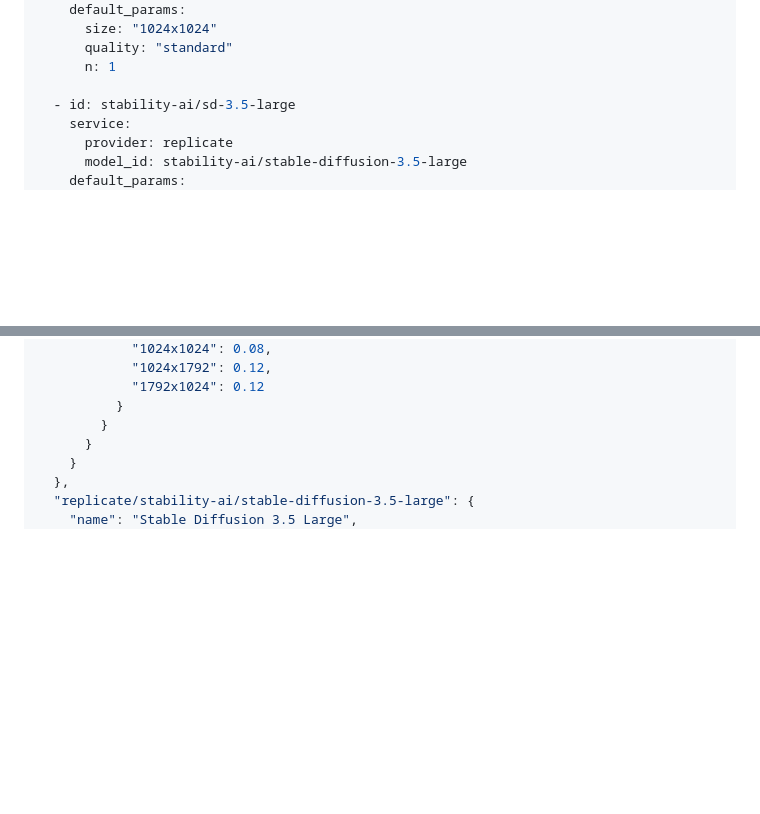
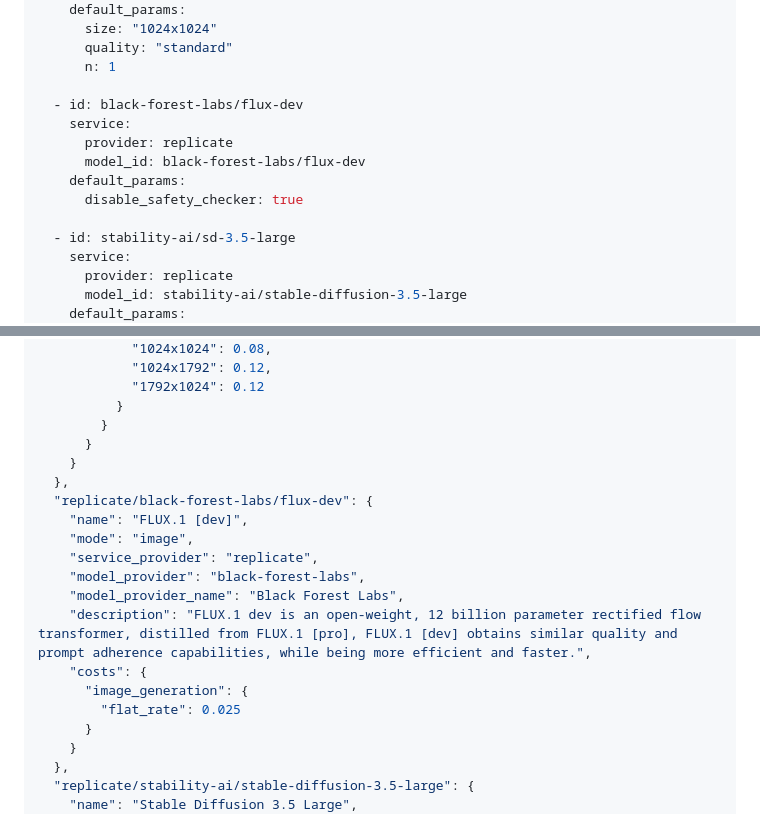
Before and after one commit to Tanantor/langgate, a Markdown page: docs/SPIKE_add_image_models.md, 2 parts joined by grey strips. Drawn GitHub-style; blank space fills up the shorter version.

Commit message:
Add FLUX dev to the examples in the SPIKE doc

```diff
--- a/docs/SPIKE_add_image_models.md
+++ b/docs/SPIKE_add_image_models.md
@@ -242,6 +242,13 @@ models:
       quality: "standard"
       n: 1
 
+  - id: black-forest-labs/flux-dev
+    service:
+      provider: replicate
+      model_id: black-forest-labs/flux-dev
+    default_params:
+      disable_safety_checker: true
+
   - id: stability-ai/sd-3.5-large
     service:
       provider: replicate
@@ -312,6 +319,19 @@ models:
             "1792x1024": 0.12
           }
         }
+      }
+    }
+  },
+  "replicate/black-forest-labs/flux-dev": {
+    "name": "FLUX.1 [dev]",
+    "mode": "image",
+    "service_provider": "replicate",
+    "model_provider": "black-forest-labs",
+    "model_provider_name": "Black Forest Labs",
+    "description": "FLUX.1 dev is an open-weight, 12 billion parameter rectified flow transformer, distilled from FLUX.1 [pro], FLUX.1 [dev] obtains similar quality and prompt adherence capabilities, while being more efficient and faster.",
+    "costs": {
+      "image_generation": {
+        "flat_rate": 0.025
       }
     }
   },
```
